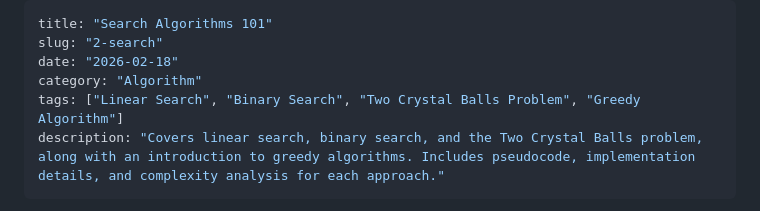
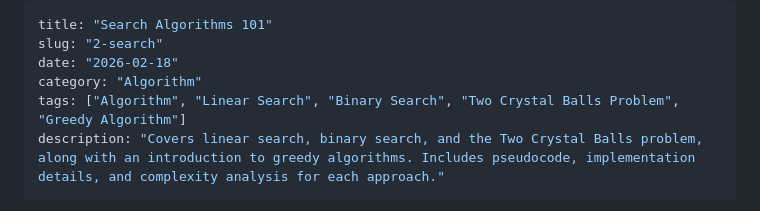
Before and after one commit to pn3noname/pn3noname.github.io, a Markdown page: notes/algorithm/2-search.md, the part around the change. Drawn GitHub-style.

```diff
--- a/notes/algorithm/2-search.md
+++ b/notes/algorithm/2-search.md
@@ -3,7 +3,7 @@ title: "Search Algorithms 101"
 slug: "2-search"
 date: "2026-02-18"
 category: "Algorithm"
-tags: ["Linear Search", "Binary Search", "Two Crystal Balls Problem", "Greedy Algorithm"]
+tags: ["Algorithm", "Linear Search", "Binary Search", "Two Crystal Balls Problem", "Greedy Algorithm"]
 description: "Covers linear search, binary search, and the Two Crystal Balls problem, along with an introduction to greedy algorithms. Includes pseudocode, implementation details, and complexity analysis for each approach."
 ---
 
```
